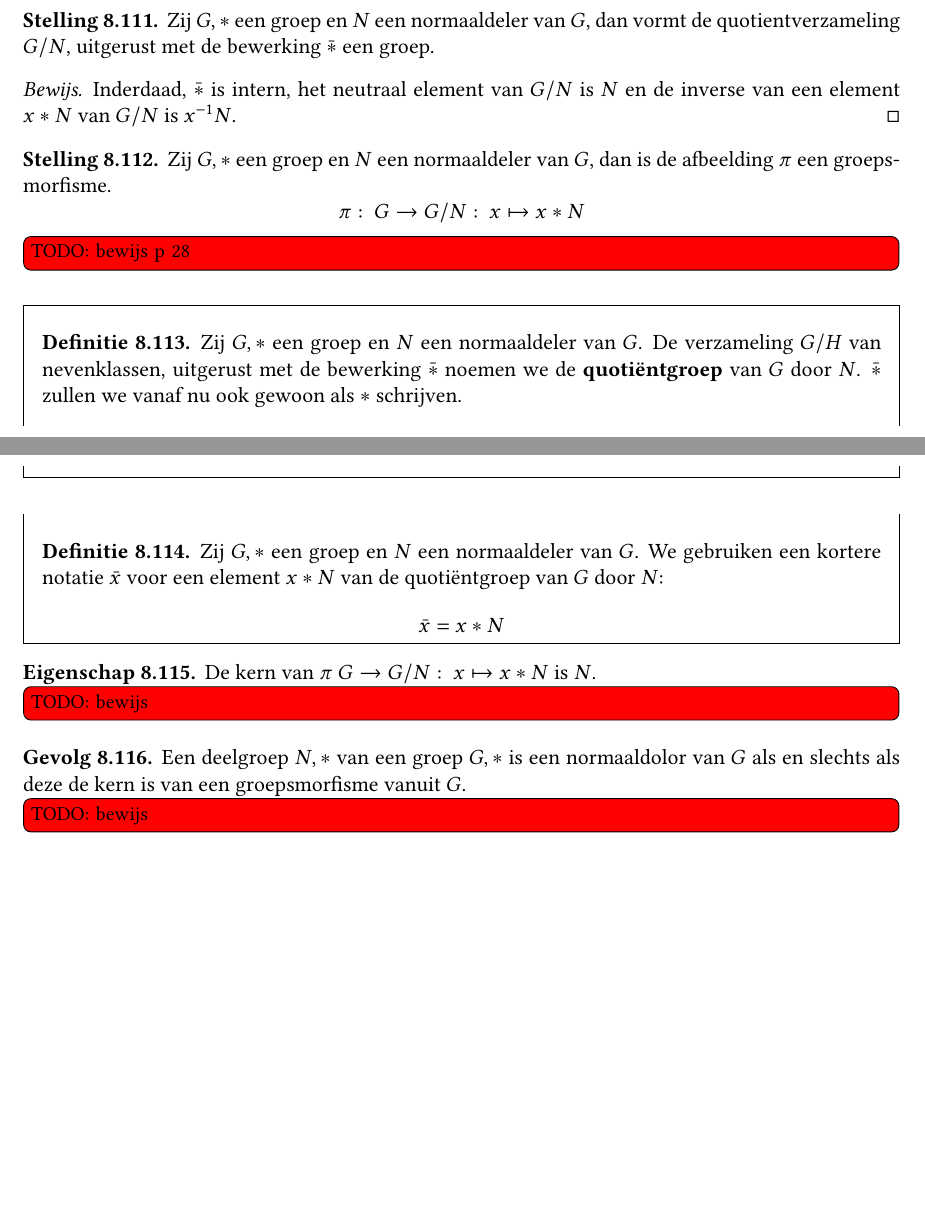
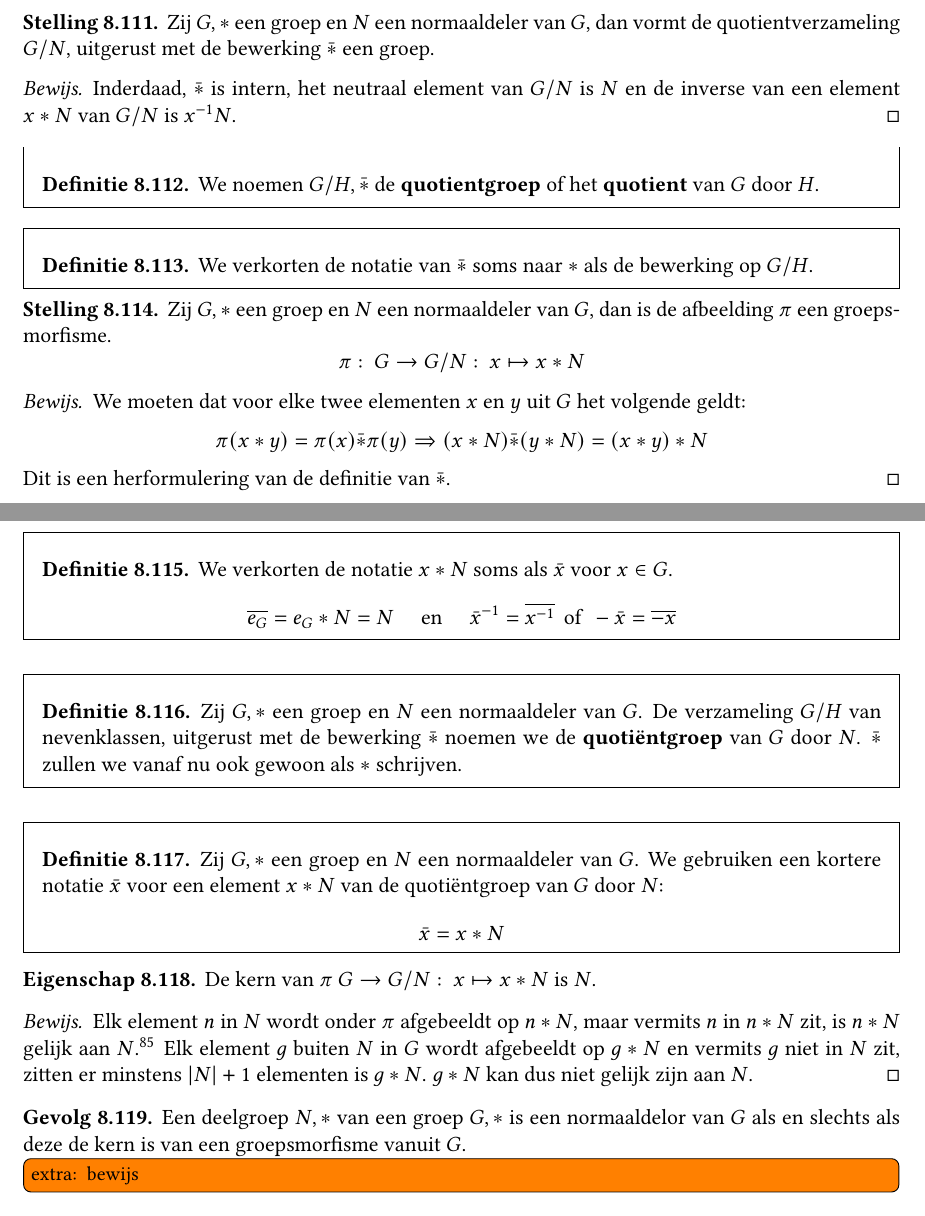
Before and after one commit to NorfairKing/algebra-notities, a LaTeX thesis (main.tex, which reads groepen.tex): two parts of pages 65 and 66 of 103 before the commit and two parts of pages 65 and 66 of 104 after it, joined at a grey line, cut so that both start at the same text, the shorter picture padded with empty space. Compiled offline with pdfLaTeX.

Commit message:
tot aan toepassingen (p29)

```diff
--- a/groepen.tex
+++ b/groepen.tex
@@ -1559,12 +1559,29 @@ hopl
   \end{proof}
 \end{st}
 
+\begin{de}
+  We noemen $G/H,\bar{*}$ de \term{quotientgroep} of het \term{quotient} van $G$ door $H$.
+\end{de}
+
+\begin{de}
+  We verkorten de notatie van $\bar{*}$ soms naar $*$ als de bewerking op $G/H$.
+\end{de}
+
 \begin{st}
   Zij $G,*$ een groep en $N$ een normaaldeler van $G$, dan is de afbeelding $\pi$ een groepsmorfisme.
   \[ \pi:\ G \rightarrow G/N:\ x \mapsto x*N \]
 
-\TODO{bewijs p 28}
-\end{st}
+  \begin{proof}
+    We moeten dat voor elke twee elementen $x$ en $y$ uit $G$ het volgende geldt:
+    \[ \pi(x*y) = \pi(x) \bar{*} \pi(y) \Rightarrow (x*N)\bar{*}(y*N) = (x*y)*N \]
+    Dit is een herformulering van de definitie van $\bar{*}$.
+  \end{proof}
+\end{st}
+
+\begin{de}
+  We verkorten de notatie $x*N$ soms als $\bar{x}$ voor $x\in G$.
+  \[ \overline{e_{G}} = e_{G}*N = N \quad\text{ en }\quad \bar{x}^{-1} = \overline{x^{-1}} \,\text{ of }\, -\bar{x} = \overline{-x} \]
+\end{de}
 
 \begin{de}
   Zij $G,*$ een groep en $N$ een normaaldeler van $G$.
@@ -1581,13 +1598,16 @@ hopl
 \begin{ei}
   De kern van $\pi\ G \rightarrow G/N:\ x \mapsto x*N$ is $N$.
 
-\TODO{bewijs}
+  \begin{proof}
+    Elk element $n$ in $N$ wordt onder $\pi$ afgebeeldt op $n*N$, maar vermits $n$ in $n*N$ zit, is $n*N$ gelijk aan $N$.\eiref{ei:nevenklasse-eigen-element-gelijk}
+    Elk element $g$ buiten $N$ in $G$ wordt afgebeeldt op $g*N$ en vermits $g$ niet in $N$ zit, zitten er minstens $|N|+1$ elementen is $g*N$. $g*N$ kan dus niet gelijk zijn aan $N$.
+  \end{proof}
 \end{ei}
 
 \begin{gev}
-  Een deelgroep $N,*$ van een groep $G,*$ is een normaaldolor van $G$ als en slechts als deze de kern is van een groepsmorfisme vanuit $G$.
-
-\TODO{bewijs}
+  Een deelgroep $N,*$ van een groep $G,*$ is een normaaldelor van $G$ als en slechts als deze de kern is van een groepsmorfisme vanuit $G$.
+
+\extra{bewijs}
 \end{gev}
 
 \begin{st}
```
Also changed, not shown: groepen.tex (2 more changed lines).
